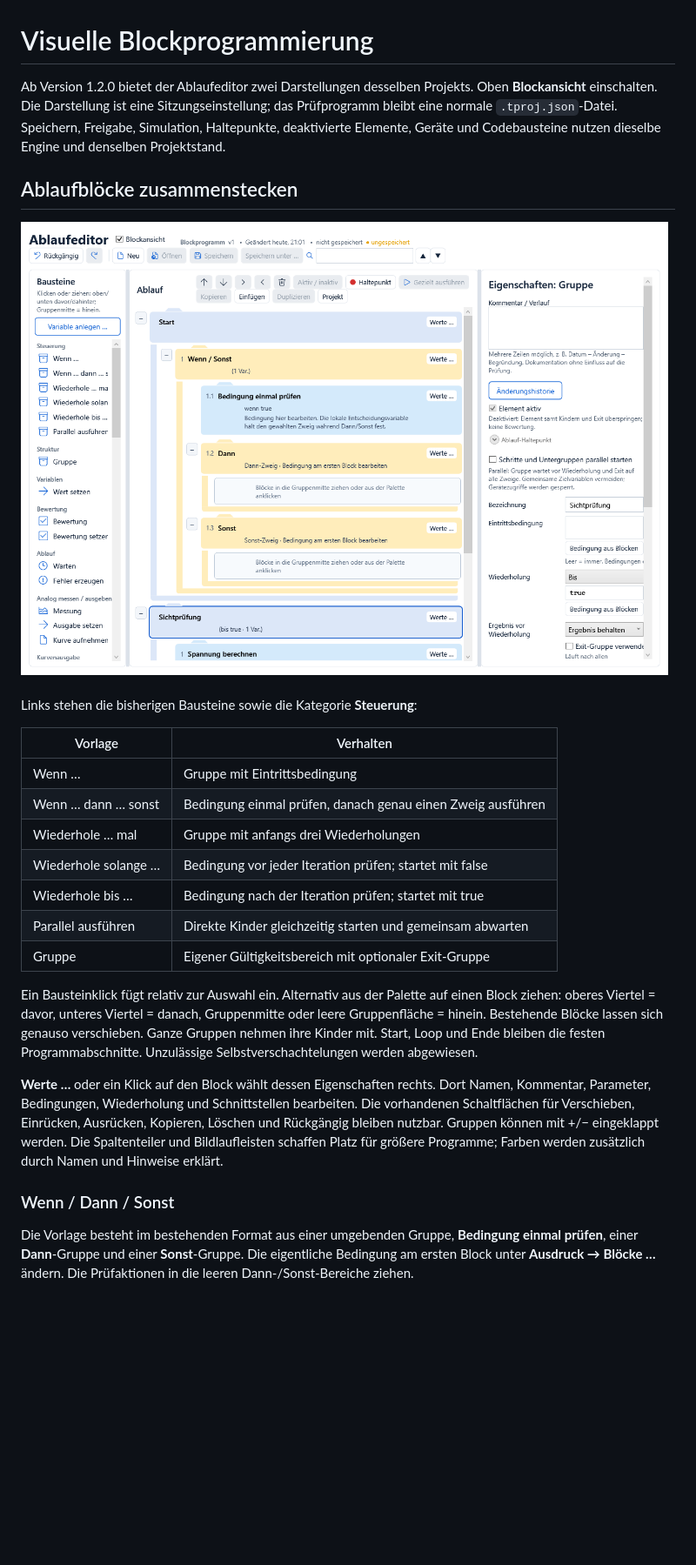
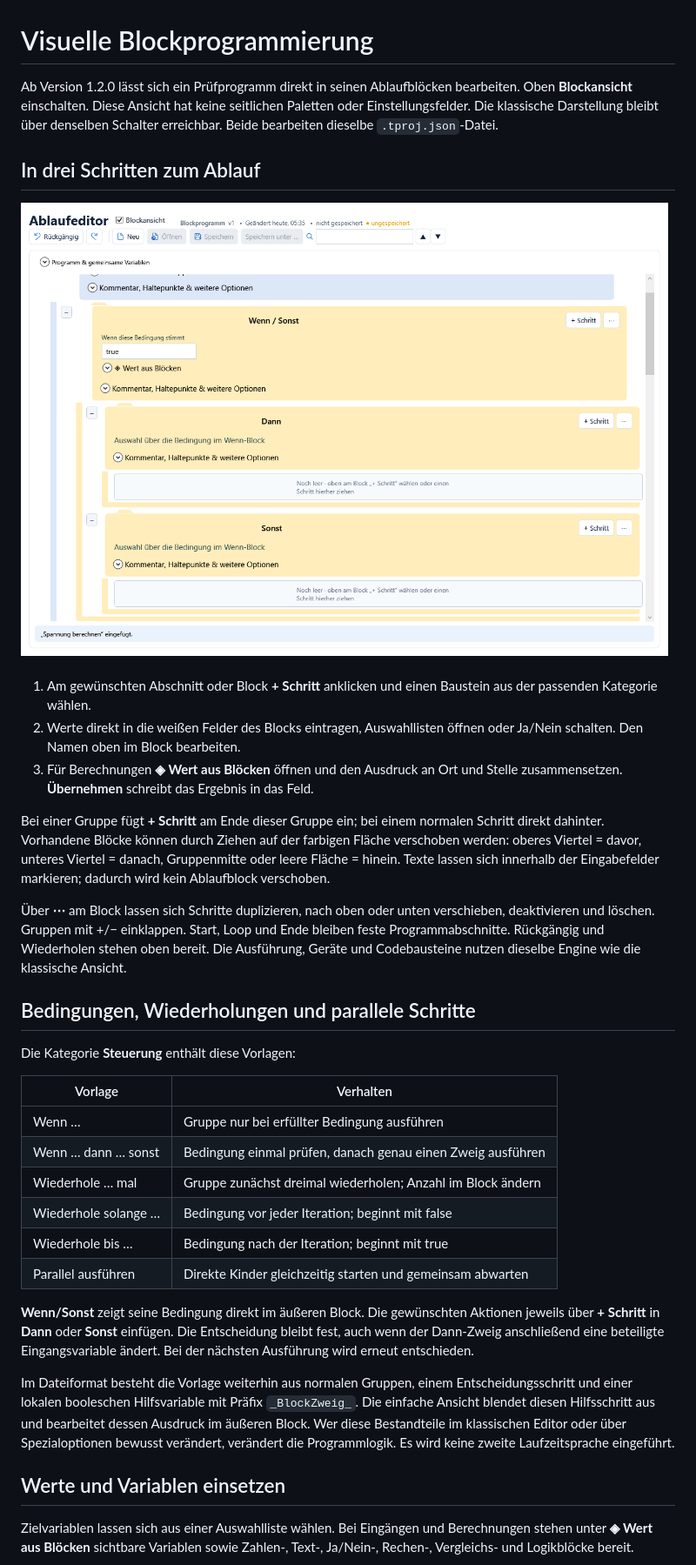
Before and after one commit to bugtesterdani/Testumgebung, a Markdown page: docs/visuelle-blockprogrammierung.md, the part around one of its changes. Shown at 87% size. Drawn GitHub-style; pictures changed too: docs/handbuch/bilder/16-blockansicht.png; blank space fills up the shorter version.

```diff
--- a/docs/visuelle-blockprogrammierung.md
+++ b/docs/visuelle-blockprogrammierung.md
@@ -1,10 +1,9 @@
 # Visuelle Blockprogrammierung
 
-Ab Version 1.2.0 bietet der Ablaufeditor zwei Darstellungen desselben Projekts.
-Oben **Blockansicht** einschalten. Die Darstellung ist eine Sitzungseinstellung;
-das Prüfprogramm bleibt eine normale `.tproj.json`-Datei. Speichern, Freigabe,
-Simulation, Haltepunkte, deaktivierte Elemente, Geräte und Codebausteine nutzen
-dieselbe Engine und denselben Projektstand.
+Ab Version 1.2.0 lässt sich ein Prüfprogramm direkt in seinen Ablaufblöcken
+bearbeiten. Oben **Blockansicht** einschalten. Diese Ansicht hat keine
+seitlichen Paletten oder Einstellungsfelder. Die klassische Darstellung bleibt
+über denselben Schalter erreichbar. Beide bearbeiten dieselbe `.tproj.json`-Datei.
 
-## Ablaufblöcke zusammenstecken
+## In drei Schritten zum Ablauf
 
@@ -12,34 +11,51 @@ dieselbe Engine und denselben Projektstand.
 
-Links stehen die bisherigen Bausteine sowie die Kategorie **Steuerung**:
+1. Am gewünschten Abschnitt oder Block **+ Schritt** anklicken und einen Baustein
+   aus der passenden Kategorie wählen.
+2. Werte direkt in die weißen Felder des Blocks eintragen, Auswahllisten öffnen
+   oder Ja/Nein schalten. Den Namen oben im Block bearbeiten.
+3. Für Berechnungen **◈ Wert aus Blöcken** öffnen und den Ausdruck an Ort und
+   Stelle zusammensetzen. **Übernehmen** schreibt das Ergebnis in das Feld.
+
+Bei einer Gruppe fügt **+ Schritt** am Ende dieser Gruppe ein; bei einem
+normalen Schritt direkt dahinter. Vorhandene Blöcke können durch Ziehen auf der
+farbigen Fläche verschoben werden: oberes Viertel = davor, unteres Viertel =
+danach, Gruppenmitte oder leere Fläche = hinein. Texte lassen sich innerhalb
+der Eingabefelder markieren; dadurch wird kein Ablaufblock verschoben.
+
+Über **⋯** am Block lassen sich Schritte duplizieren, nach oben oder unten
+verschieben, deaktivieren und löschen. Gruppen mit +/− einklappen. Start, Loop
+und Ende bleiben feste Programmabschnitte. Rückgängig und Wiederholen stehen
+oben bereit. Die Ausführung, Geräte und Codebausteine nutzen dieselbe Engine
+wie die klassische Ansicht.
+
+## Bedingungen, Wiederholungen und parallele Schritte
+
+Die Kategorie **Steuerung** enthält diese Vorlagen:
 
 | Vorlage | Verhalten |
 | --- | --- |
-| Wenn … | Gruppe mit Eintrittsbedingung |
+| Wenn … | Gruppe nur bei erfüllter Bedingung ausführen |
 | Wenn … dann … sonst | Bedingung einmal prüfen, danach genau einen Zweig ausführen |
-| Wiederhole … mal | Gruppe mit anfangs drei Wiederholungen |
-| Wiederhole solange … | Bedingung vor jeder Iteration prüfen; startet mit false |
-| Wiederhole bis … | Bedingung nach der Iteration prüfen; startet mit true |
+| Wiederhole … mal | Gruppe zunächst dreimal wiederholen; Anzahl im Block ändern |
+| Wiederhole solange … | Bedingung vor jeder Iteration; beginnt mit false |
+| Wiederhole bis … | Bedingung nach der Iteration; beginnt mit true |
 | Parallel ausführen | Direkte Kinder gleichzeitig starten und gemeinsam abwarten |
-| Gruppe | Eigener Gültigkeitsbereich mit optionaler Exit-Gruppe |
 
-Ein Bausteinklick fügt relativ zur Auswahl ein. Alternativ aus der Palette auf
-einen Block ziehen: oberes Viertel = davor, unteres Viertel = danach,
-Gruppenmitte oder leere Gruppenfläche = hinein. Bestehende Blöcke lassen sich
-genauso verschieben. Ganze Gruppen nehmen ihre Kinder mit. Start, Loop und Ende
-bleiben die festen Programmabschnitte. Unzulässige Selbstverschachtelungen
-werden abgewiesen.
+**Wenn/Sonst** zeigt seine Bedingung direkt im äußeren Block. Die gewünschten
+Aktionen jeweils über **+ Schritt** in **Dann** oder **Sonst** einfügen. Die
+Entscheidung bleibt fest, auch wenn der Dann-Zweig anschließend eine beteiligte
+Eingangsvariable ändert. Bei der nächsten Ausführung wird erneut entschieden.
 
-**Werte …** oder ein Klick auf den Block wählt dessen Eigenschaften rechts.
-Dort Namen, Kommentar, Parameter, Bedingungen, Wiederholung und Schnittstellen
-bearbeiten. Die vorhandenen Schaltflächen für Verschieben, Einrücken,
-Ausrücken, Kopieren, Löschen und Rückgängig bleiben nutzbar. Gruppen können
-mit +/− eingeklappt werden. Die Spaltenteiler und Bildlaufleisten schaffen Platz
-für größere Programme; Farben werden zusätzlich durch Namen und Hinweise erklärt.
+Im Dateiformat besteht die Vorlage weiterhin aus normalen Gruppen, einem
+Entscheidungsschritt und einer lokalen booleschen Hilfsvariable mit Präfix
+`_BlockZweig_`. Die einfache Ansicht blendet diesen Hilfsschritt aus und
+bearbeitet dessen Ausdruck im äußeren Block. Wer diese Bestandteile im
+klassischen Editor oder über Spezialoptionen bewusst verändert, verändert die
+Programmlogik. Es wird keine zweite Laufzeitsprache eingeführt.
 
-### Wenn / Dann / Sonst
+## Werte und Variablen einsetzen
 
-Die Vorlage besteht im bestehenden Format aus einer umgebenden Gruppe,
-**Bedingung einmal prüfen**, einer **Dann**-Gruppe und einer **Sonst**-Gruppe.
-Die eigentliche Bedingung am ersten Block unter **Ausdruck → Blöcke …** ändern.
-Die Prüfaktionen in die leeren Dann-/Sonst-Bereiche ziehen.
+Zielvariablen lassen sich aus einer Auswahlliste wählen. Bei Eingängen und
+Berechnungen stehen unter **◈ Wert aus Blöcken** sichtbare Variablen sowie
+Zahlen-, Text-, Ja/Nein-, Rechen-, Vergleichs- und Logikblöcke bereit.
 
```
Also changed, not shown: other parts of docs/visuelle-blockprogrammierung.md (+34 -72 lines), docs/handbuch/benutzerhandbuch.md (+4 -3 lines), docs/handbuch/entwickler.md (+6 -4 lines), docs/handbuch/bilder/17-ausdrucksbloecke.png, 14 other files.
